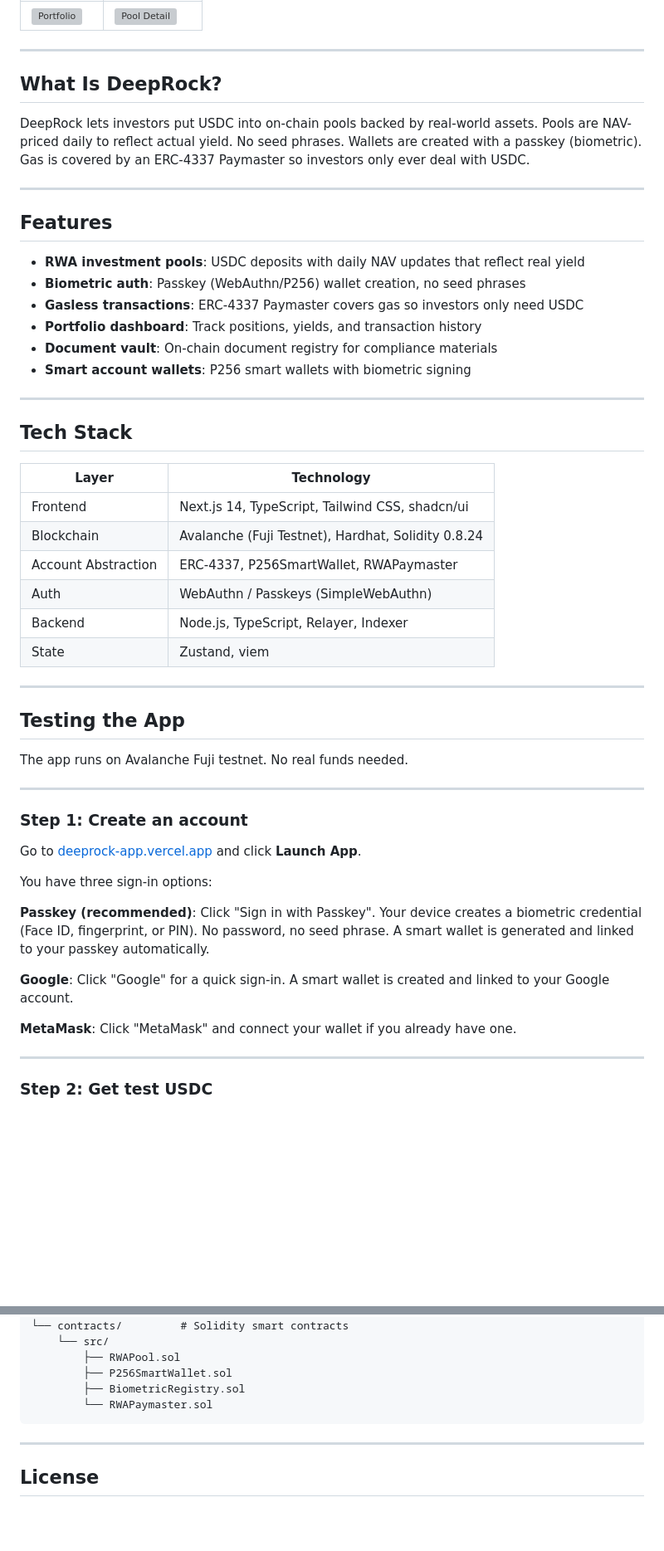
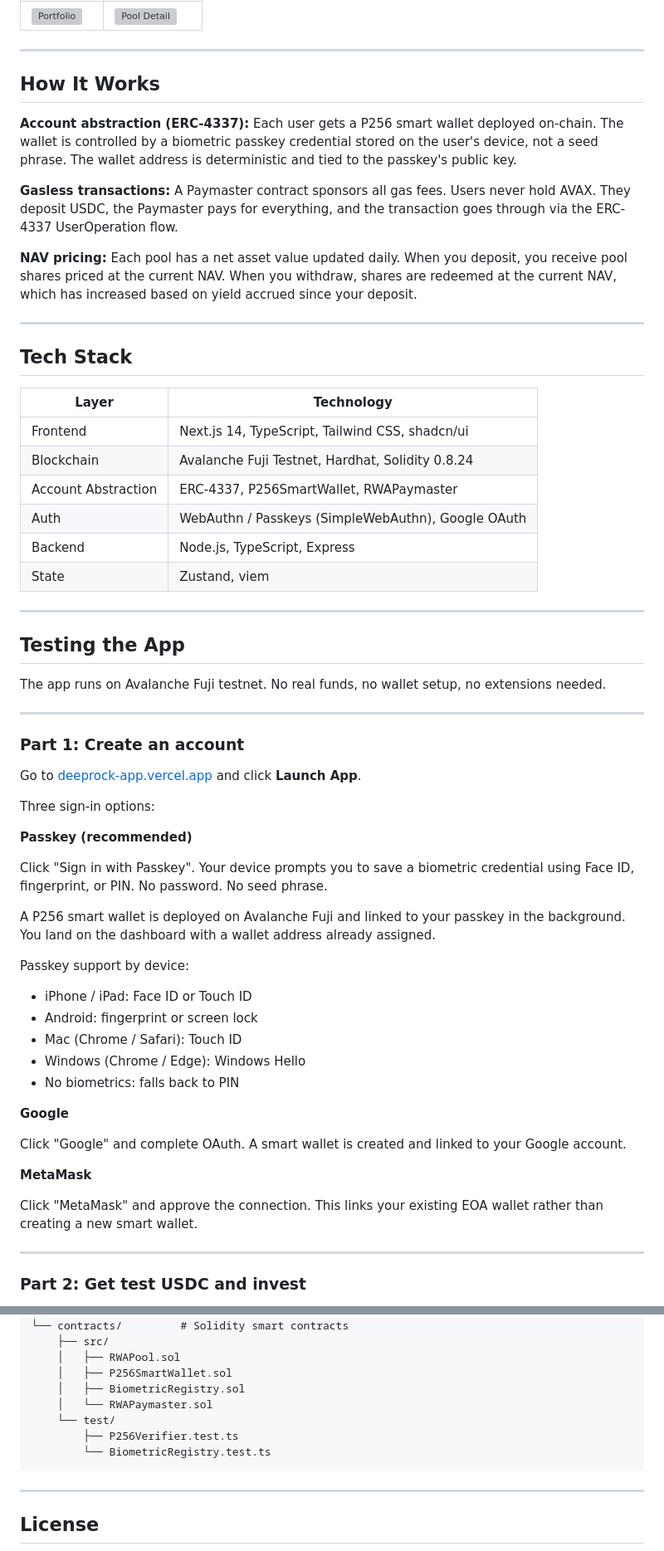
Before and after one commit to dmustapha/deeprock, a Markdown page: README.md, 2 parts joined by grey strips. Shown at 83% size. Rendered like a GitHub page; blank space fills up the shorter version; grey boxes are pictures that could not be loaded.

Commit message:
Restructure README: add API reference, features, testing parts

````diff
--- a/README.md
+++ b/README.md
@@ -27,20 +45,13 @@ Tokenized real-world assets: treasury bills, private credit, and real estate on-
 
 ---
 
-## What Is DeepRock?
+## How It Works
 
-DeepRock lets investors put USDC into on-chain pools backed by real-world assets. Pools are NAV-priced daily to reflect actual yield. No seed phrases. Wallets are created with a passkey (biometric). Gas is covered by an ERC-4337 Paymaster so investors only ever deal with USDC.
+**Account abstraction (ERC-4337):** Each user gets a P256 smart wallet deployed on-chain. The wallet is controlled by a biometric passkey credential stored on the user's device, not a seed phrase. The wallet address is deterministic and tied to the passkey's public key.
 
----
+**Gasless transactions:** A Paymaster contract sponsors all gas fees. Users never hold AVAX. They deposit USDC, the Paymaster pays for everything, and the transaction goes through via the ERC-4337 UserOperation flow.
 
-## Features
-
-- **RWA investment pools**: USDC deposits with daily NAV updates that reflect real yield
-- **Biometric auth**: Passkey (WebAuthn/P256) wallet creation, no seed phrases
-- **Gasless transactions**: ERC-4337 Paymaster covers gas so investors only need USDC
-- **Portfolio dashboard**: Track positions, yields, and transaction history
-- **Document vault**: On-chain document registry for compliance materials
-- **Smart account wallets**: P256 smart wallets with biometric signing
+**NAV pricing:** Each pool has a net asset value updated daily. When you deposit, you receive pool shares priced at the current NAV. When you withdraw, shares are redeemed at the current NAV, which has increased based on yield accrued since your deposit.
 
 ---
 
@@ -49,33 +60,48 @@ DeepRock lets investors put USDC into on-chain pools backed by real-world assets
 | Layer | Technology |
 |-------|-----------|
 | Frontend | Next.js 14, TypeScript, Tailwind CSS, shadcn/ui |
-| Blockchain | Avalanche (Fuji Testnet), Hardhat, Solidity 0.8.24 |
+| Blockchain | Avalanche Fuji Testnet, Hardhat, Solidity 0.8.24 |
 | Account Abstraction | ERC-4337, P256SmartWallet, RWAPaymaster |
-| Auth | WebAuthn / Passkeys (SimpleWebAuthn) |
-| Backend | Node.js, TypeScript, Relayer, Indexer |
+| Auth | WebAuthn / Passkeys (SimpleWebAuthn), Google OAuth |
+| Backend | Node.js, TypeScript, Express |
 | State | Zustand, viem |
 
 ---
 
 ## Testing the App
 
-The app runs on Avalanche Fuji testnet. No real funds needed.
+The app runs on Avalanche Fuji testnet. No real funds, no wallet setup, no extensions needed.
 
 ---
 
-### Step 1: Create an account
+### Part 1: Create an account
 
 Go to [deeprock-app.vercel.app](https://deeprock-app.vercel.app) and click **Launch App**.
 
-You have three sign-in options:
+Three sign-in options:
 
-**Passkey (recommended)**: Click "Sign in with Passkey". Your device creates a biometric credential (Face ID, fingerprint, or PIN). No password, no seed phrase. A smart wallet is generated and linked to your passkey automatically.
+**Passkey (recommended)**
 
-**Google**: Click "Google" for a quick sign-in. A smart wallet is created and linked to your Google account.
+Click "Sign in with Passkey". Your device prompts you to save a biometric credential using Face ID, fingerprint, or PIN. No password. No seed phrase.
 
-**MetaMask**: Click "MetaMask" and connect your wallet if you already have one.
+A P256 smart wallet is deployed on Avalanche Fuji and linked to your passkey in the background. You land on the dashboard with a wallet address already assigned.
+
+Passkey support by device:
+- iPhone / iPad: Face ID or Touch ID
+- Android: fingerprint or screen lock
+- Mac (Chrome / Safari): Touch ID
+- Windows (Chrome / Edge): Windows Hello
+- No biometrics: falls back to PIN
+
+**Google**
+
+Click "Google" and complete OAuth. A smart wallet is created and linked to your Google account.
+
+**MetaMask**
+
+Click "MetaMask" and approve the connection. This links your existing EOA wallet rather than creating a new smart wallet.
 
 ---
 
-### Step 2: Get test USDC
+### Part 2: Get test USDC and invest
 
@@ -195,10 +332,13 @@ deeprock/
 │       └── services/  # Indexer, UserOp relayer, NAV updater
 └── contracts/         # Solidity smart contracts
-    └── src/
-        ├── RWAPool.sol
-        ├── P256SmartWallet.sol
-        ├── BiometricRegistry.sol
-        └── RWAPaymaster.sol
+    ├── src/
+    │   ├── RWAPool.sol
+    │   ├── P256SmartWallet.sol
+    │   ├── BiometricRegistry.sol
+    │   └── RWAPaymaster.sol
+    └── test/
+        ├── P256Verifier.test.ts
+        └── BiometricRegistry.test.ts
 ```
 
 ---
````
Also changed, not shown: other parts of README.md (+206 -77 lines).
